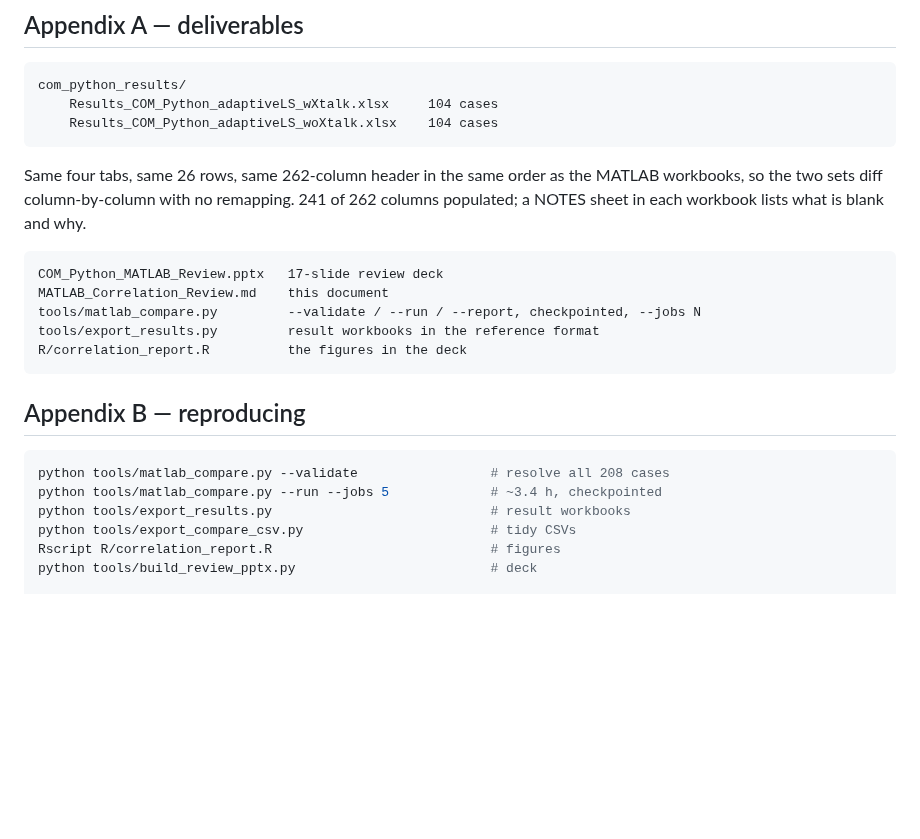
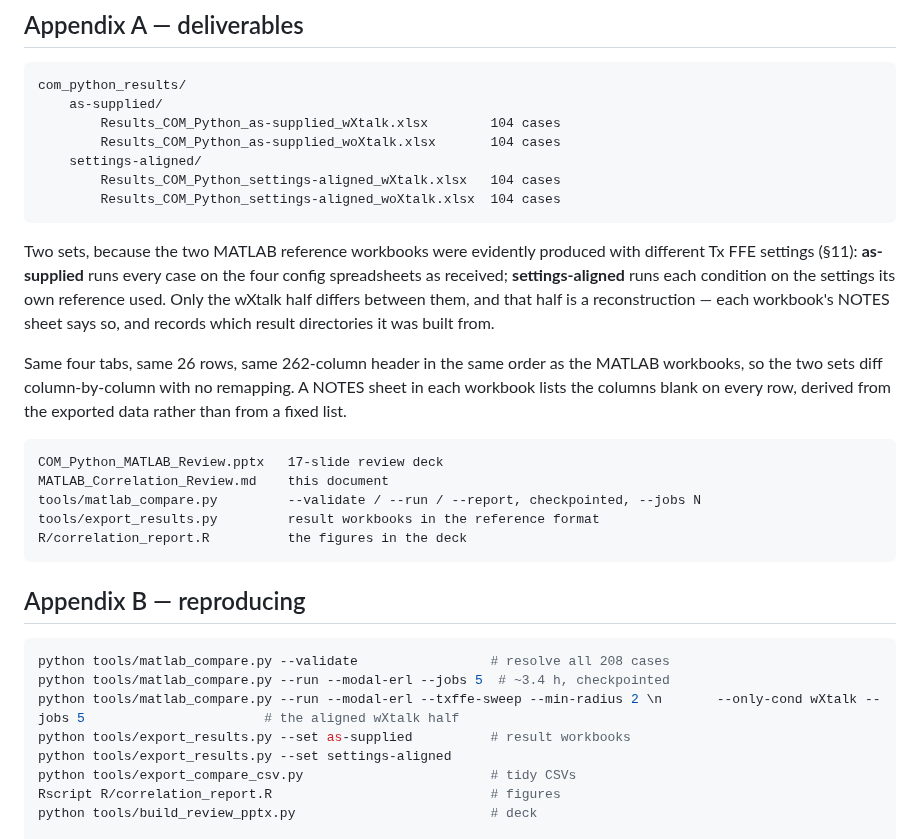
Before and after one commit to tbermen/SiCoPR, a Markdown page: MATLAB_Correlation_Review.md, the part around the change. GitHub-like rendering; blank space fills up the shorter version.

Commit message:
docs: describe the two published result sets in the review doc and deck
Appendix A and the deliverables slide both listed a single
com_python_results/ directory with adaptiveLS-tagged workbooks, and the
deck's "241 of 262 columns populated" figure was a hand-counted number
that the data-derived NOTES sheet now supersedes.

Co-Authored-By: Claude Opus 5 <noreply@anthropic.com>

````diff
--- a/MATLAB_Correlation_Review.md
+++ b/MATLAB_Correlation_Review.md
@@ -423,13 +423,25 @@ Detail: `docs/MATLAB_4p16p0_CHANGES.md` (what changed) and `docs/MATLAB_4p16p0_I
 
 ```
 com_python_results/
-    Results_COM_Python_adaptiveLS_wXtalk.xlsx     104 cases
-    Results_COM_Python_adaptiveLS_woXtalk.xlsx    104 cases
+    as-supplied/
+        Results_COM_Python_as-supplied_wXtalk.xlsx        104 cases
+        Results_COM_Python_as-supplied_woXtalk.xlsx       104 cases
+    settings-aligned/
+        Results_COM_Python_settings-aligned_wXtalk.xlsx   104 cases
+        Results_COM_Python_settings-aligned_woXtalk.xlsx  104 cases
 ```
 
+Two sets, because the two MATLAB reference workbooks were evidently produced with
+different Tx FFE settings (§11): **as-supplied** runs every case on the four config
+spreadsheets as received; **settings-aligned** runs each condition on the settings its
+own reference used. Only the wXtalk half differs between them, and that half is a
+reconstruction — each workbook's NOTES sheet says so, and records which result
+directories it was built from.
+
 Same four tabs, same 26 rows, same 262-column header in the same order as the MATLAB
-workbooks, so the two sets diff column-by-column with no remapping. 241 of 262 columns
-populated; a NOTES sheet in each workbook lists what is blank and why.
+workbooks, so the two sets diff column-by-column with no remapping. A NOTES sheet in
+each workbook lists the columns blank on every row, derived from the exported data
+rather than from a fixed list.
 
 ```
 COM_Python_MATLAB_Review.pptx   17-slide review deck
@@ -443,8 +455,10 @@ R/correlation_report.R          the figures in the deck
 
 ```bash
 python tools/matlab_compare.py --validate                 # resolve all 208 cases
-python tools/matlab_compare.py --run --jobs 5             # ~3.4 h, checkpointed
-python tools/export_results.py                            # result workbooks
+python tools/matlab_compare.py --run --modal-erl --jobs 5  # ~3.4 h, checkpointed
+python tools/matlab_compare.py --run --modal-erl --txffe-sweep --min-radius 2 \n       --only-cond wXtalk --jobs 5                       # the aligned wXtalk half
+python tools/export_results.py --set as-supplied          # result workbooks
+python tools/export_results.py --set settings-aligned
 python tools/export_compare_csv.py                        # tidy CSVs
 Rscript R/correlation_report.R                            # figures
 python tools/build_review_pptx.py                         # deck
````
